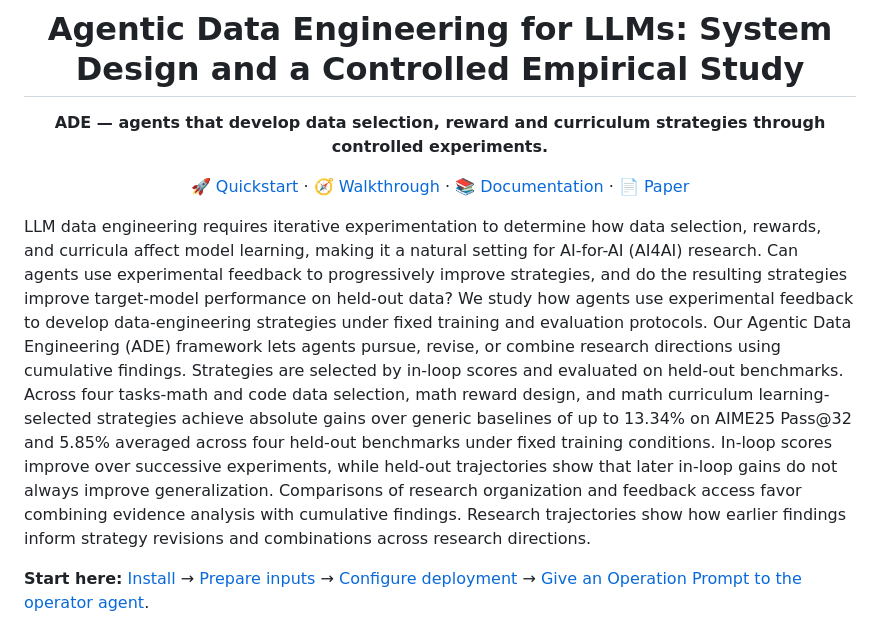
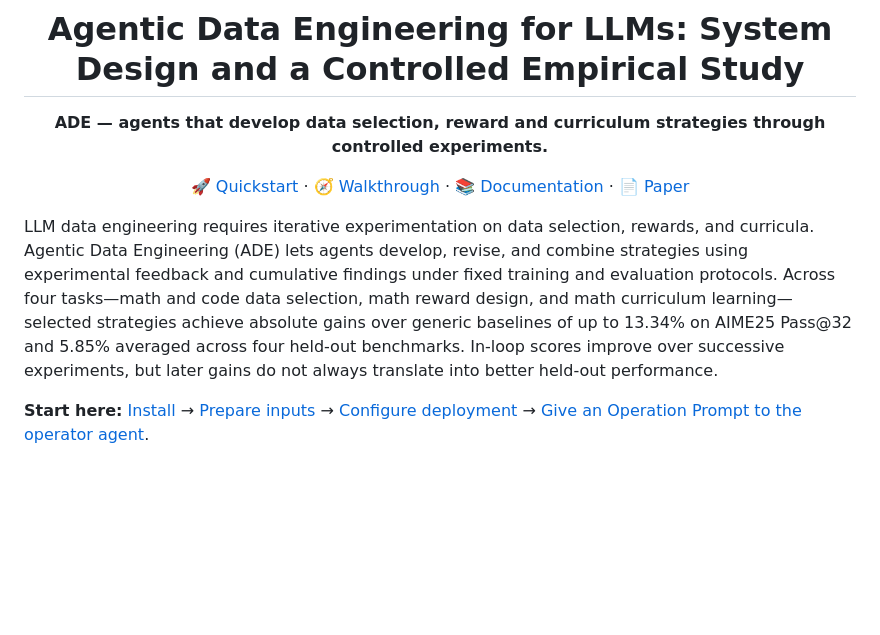
Before and after one commit to datajuicer/agentic-data-engineering, a Markdown page: README.md, the part around the change. Drawn GitHub-style; blank space fills up the shorter version.

Commit message:
docs: shorten README abstract

```diff
--- a/README.md
+++ b/README.md
@@ -9,7 +9,7 @@
 
 </div>
 
-LLM data engineering requires iterative experimentation to determine how data selection, rewards, and curricula affect model learning, making it a natural setting for AI-for-AI (AI4AI) research. Can agents use experimental feedback to progressively improve strategies, and do the resulting strategies improve target-model performance on held-out data? We study how agents use experimental feedback to develop data-engineering strategies under fixed training and evaluation protocols. Our Agentic Data Engineering (ADE) framework lets agents pursue, revise, or combine research directions using cumulative findings. Strategies are selected by in-loop scores and evaluated on held-out benchmarks. Across four tasks-math and code data selection, math reward design, and math curriculum learning-selected strategies achieve absolute gains over generic baselines of up to 13.34% on AIME25 Pass@32 and 5.85% averaged across four held-out benchmarks under fixed training conditions. In-loop scores improve over successive experiments, while held-out trajectories show that later in-loop gains do not always improve generalization. Comparisons of research organization and feedback access favor combining evidence analysis with cumulative findings. Research trajectories show how earlier findings inform strategy revisions and combinations across research directions.
+LLM data engineering requires iterative experimentation on data selection, rewards, and curricula. Agentic Data Engineering (ADE) lets agents develop, revise, and combine strategies using experimental feedback and cumulative findings under fixed training and evaluation protocols. Across four tasks—math and code data selection, math reward design, and math curriculum learning—selected strategies achieve absolute gains over generic baselines of up to 13.34% on AIME25 Pass@32 and 5.85% averaged across four held-out benchmarks. In-loop scores improve over successive experiments, but later gains do not always translate into better held-out performance.
 
 **Start here:** [Install](docs/en/installation.md) → [Prepare inputs](docs/en/data-preparation.md) →
 [Configure deployment](docs/en/deployment.md) → [Give an Operation Prompt to the operator agent](docs/en/quickstart.md).
```
